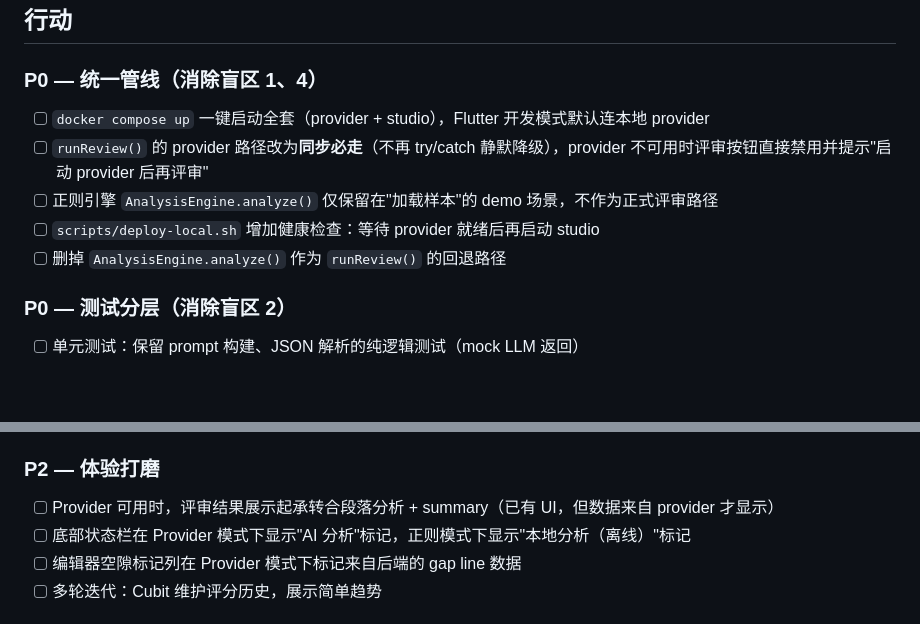
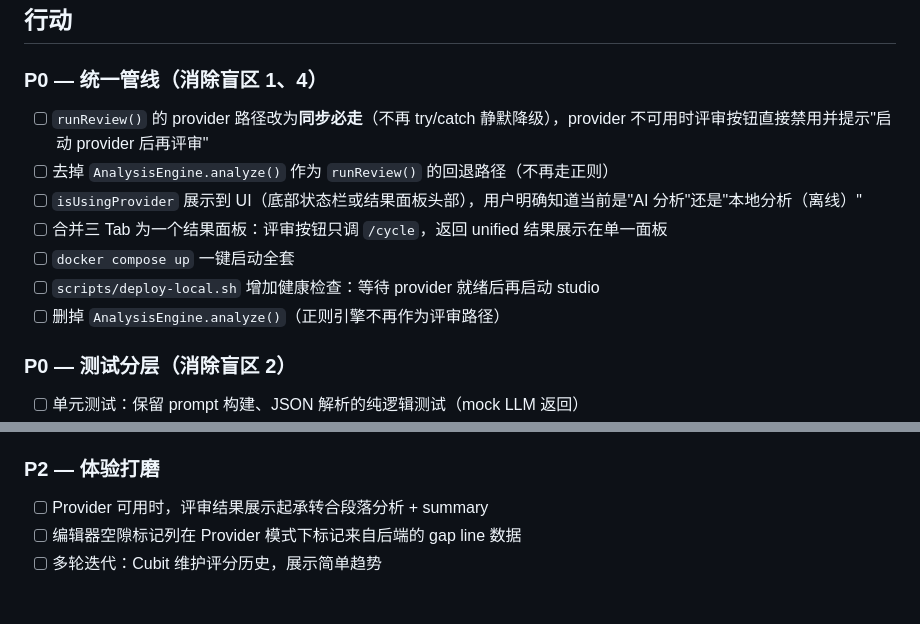
Before and after one commit to quanttide/qtcloud-write, a Markdown page: src/studio/ROADMAP.md, 2 parts joined by grey strips. GitHub-like rendering; blank space fills up the shorter version.

```diff
--- a/src/studio/ROADMAP.md
+++ b/src/studio/ROADMAP.md
@@ -20,11 +20,13 @@
 
 ### P0 — 统一管线（消除盲区 1、4）
 
-- [ ] `docker compose up` 一键启动全套（provider + studio），Flutter 开发模式默认连本地 provider
 - [ ] `runReview()` 的 provider 路径改为**同步必走**（不再 try/catch 静默降级），provider 不可用时评审按钮直接禁用并提示"启动 provider 后再评审"
-- [ ] 正则引擎 `AnalysisEngine.analyze()` 仅保留在"加载样本"的 demo 场景，不作为正式评审路径
+- [ ] 去掉 `AnalysisEngine.analyze()` 作为 `runReview()` 的回退路径（不再走正则）
+- [ ] `isUsingProvider` 展示到 UI（底部状态栏或结果面板头部），用户明确知道当前是"AI 分析"还是"本地分析（离线）"
+- [ ] 合并三 Tab 为一个结果面板：评审按钮只调 `/cycle`，返回 unified 结果展示在单一面板
+- [ ] `docker compose up` 一键启动全套
 - [ ] `scripts/deploy-local.sh` 增加健康检查：等待 provider 就绪后再启动 studio
-- [ ] 删掉 `AnalysisEngine.analyze()` 作为 `runReview()` 的回退路径
+- [ ] 删掉 `AnalysisEngine.analyze()`（正则引擎不再作为评审路径）
 
 ### P0 — 测试分层（消除盲区 2）
 
@@ -50,8 +52,7 @@
 
 ### P2 — 体验打磨
 
-- [ ] Provider 可用时，评审结果展示起承转合段落分析 + summary（已有 UI，但数据来自 provider 才显示）
-- [ ] 底部状态栏在 Provider 模式下显示"AI 分析"标记，正则模式下显示"本地分析（离线）"标记
+- [ ] Provider 可用时，评审结果展示起承转合段落分析 + summary
 - [ ] 编辑器空隙标记列在 Provider 模式下标记来自后端的 gap line 数据
 - [ ] 多轮迭代：Cubit 维护评分历史，展示简单趋势
 
```
Also changed, not shown: STATUS.md (+12 -0 lines).
